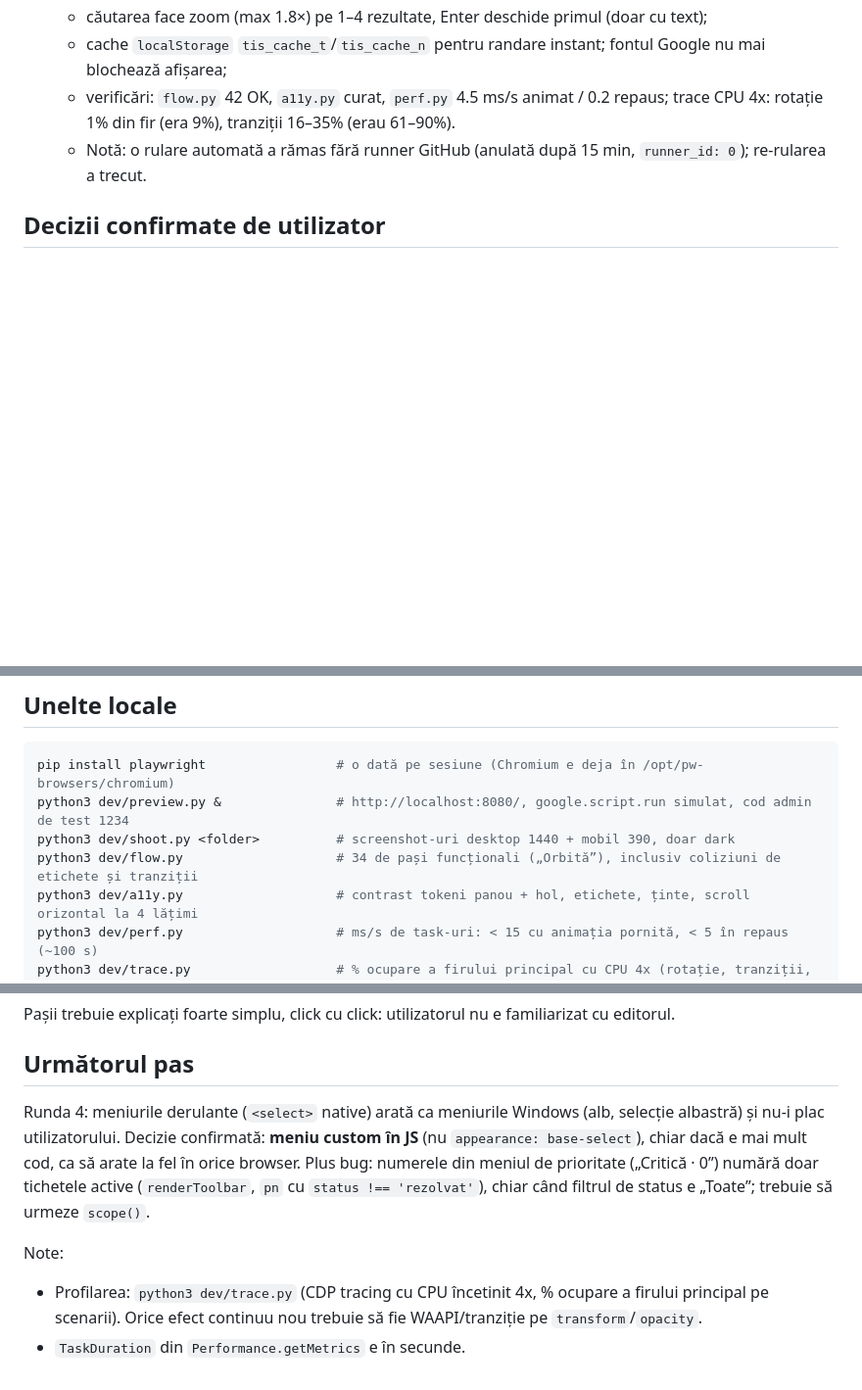
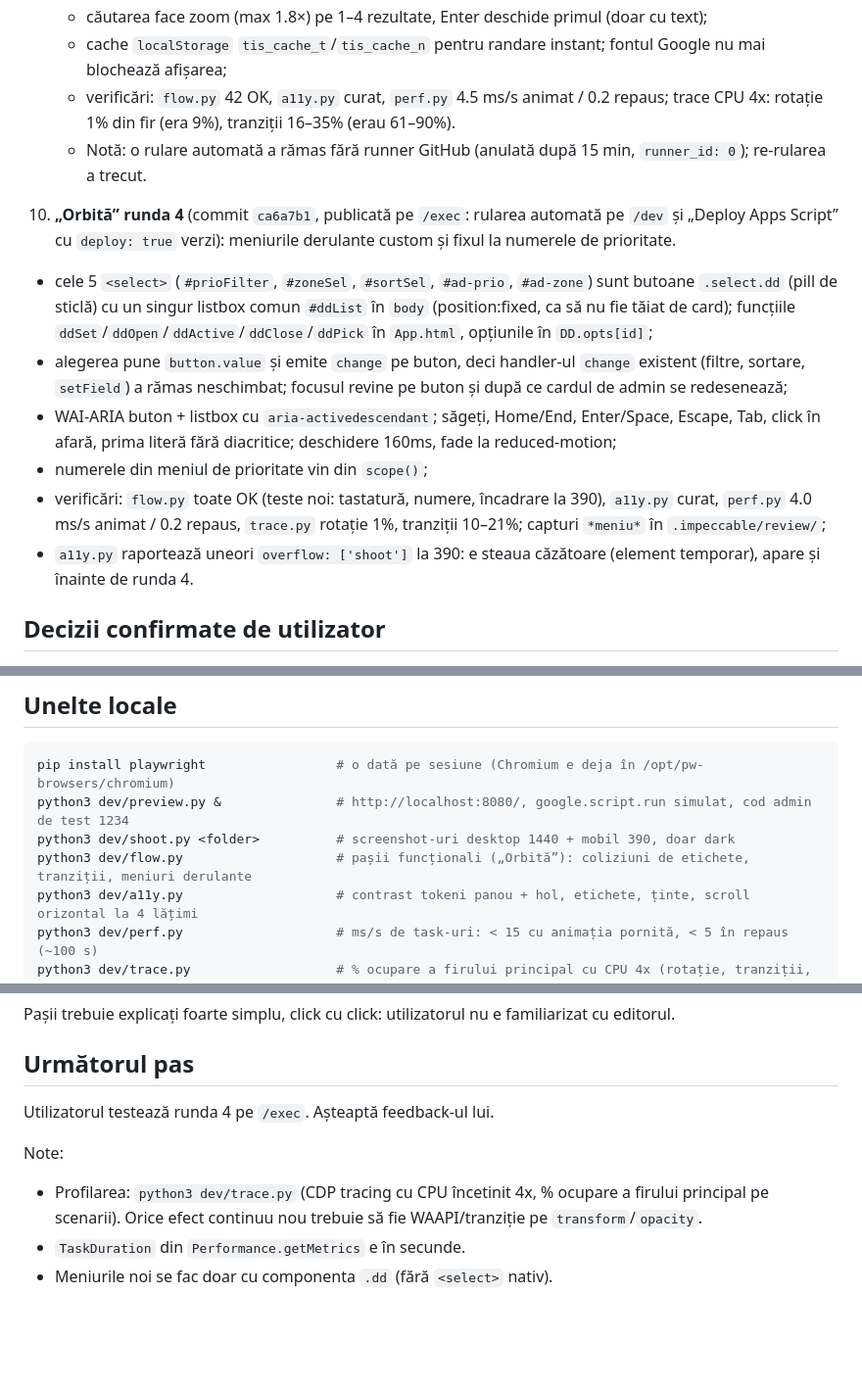
Before and after one commit to Saiant03/Ticketing-Platform, a Markdown page: memory.md, 3 parts joined by grey strips. Shown at 98% size. Rendered like a GitHub page; blank space fills up the shorter version.

Commit message:
memory: Orbita round 4 on /exec
Co-Authored-By: Claude Opus 5.5 <noreply@anthropic.com>
Claude-Session: https://claude.ai/code/session_011kjPxJDxTP2qZuQ8JnJpJG

```diff
--- a/memory.md
+++ b/memory.md
@@ -70,6 +70,14 @@ Platformă de tichete pentru WFM Extended (un tool intern), rulată ca web app G
    - verificări: `flow.py` 42 OK, `a11y.py` curat, `perf.py` 4.5 ms/s animat / 0.2 repaus; trace CPU 4x: rotație 1% din fir (era 9%), tranziții 16–35% (erau 61–90%).
    - Notă: o rulare automată a rămas fără runner GitHub (anulată după 15 min, `runner_id: 0`); re-rularea a trecut.
 
+10. **„Orbită” runda 4** (commit `ca6a7b1`, publicată pe `/exec`: rularea automată pe `/dev` și „Deploy Apps Script” cu `deploy: true` verzi): meniurile derulante custom și fixul la numerele de prioritate.
+   - cele 5 `<select>` (`#prioFilter`, `#zoneSel`, `#sortSel`, `#ad-prio`, `#ad-zone`) sunt butoane `.select.dd` (pill de sticlă) cu un singur listbox comun `#ddList` în `body` (position:fixed, ca să nu fie tăiat de card); funcțiile `ddSet`/`ddOpen`/`ddActive`/`ddClose`/`ddPick` în `App.html`, opțiunile în `DD.opts[id]`;
+   - alegerea pune `button.value` și emite `change` pe buton, deci handler-ul `change` existent (filtre, sortare, `setField`) a rămas neschimbat; focusul revine pe buton și după ce cardul de admin se redesenează;
+   - WAI-ARIA buton + listbox cu `aria-activedescendant`; săgeți, Home/End, Enter/Space, Escape, Tab, click în afară, prima literă fără diacritice; deschidere 160ms, fade la reduced-motion;
+   - numerele din meniul de prioritate vin din `scope()`;
+   - verificări: `flow.py` toate OK (teste noi: tastatură, numere, încadrare la 390), `a11y.py` curat, `perf.py` 4.0 ms/s animat / 0.2 repaus, `trace.py` rotație 1%, tranziții 10–21%; capturi `*meniu*` în `.impeccable/review/`;
+   - `a11y.py` raportează uneori `overflow: ['shoot']` la 390: e steaua căzătoare (element temporar), apare și înainte de runda 4.
+
 ## Decizii confirmate de utilizator
 
 - Execuția se deleagă mereu la agenți pe model mai slab: `runner` (Haiku) pentru verificări și căutări, `executor` (Sonnet) pentru cod după specificație. Designul, review-ul, commit-ul și push-ul rămân la agentul principal (vezi `CLAUDE.md`).
@@ -100,7 +108,7 @@ Platformă de tichete pentru WFM Extended (un tool intern), rulată ca web app G
 pip install playwright                 # o dată pe sesiune (Chromium e deja în /opt/pw-browsers/chromium)
 python3 dev/preview.py &               # http://localhost:8080/, google.script.run simulat, cod admin de test 1234
 python3 dev/shoot.py <folder>          # screenshot-uri desktop 1440 + mobil 390, doar dark
-python3 dev/flow.py                    # 34 de pași funcționali („Orbită”), inclusiv coliziuni de etichete și tranziții
+python3 dev/flow.py                    # pașii funcționali („Orbită”): coliziuni de etichete, tranziții, meniuri derulante
 python3 dev/a11y.py                    # contrast tokeni panou + hol, etichete, ținte, scroll orizontal la 4 lățimi
 python3 dev/perf.py                    # ms/s de task-uri: < 15 cu animația pornită, < 5 în repaus (~100 s)
 python3 dev/trace.py                   # % ocupare a firului principal cu CPU 4x (rotație, tranziții, mouse)
@@ -126,8 +134,9 @@ Pașii trebuie explicați foarte simplu, click cu click: utilizatorul nu e famil
 
 ## Următorul pas
 
-Runda 4: meniurile derulante (`<select>` native) arată ca meniurile Windows (alb, selecție albastră) și nu-i plac utilizatorului. Decizie confirmată: **meniu custom în JS** (nu `appearance: base-select`), chiar dacă e mai mult cod, ca să arate la fel în orice browser. Plus bug: numerele din meniul de prioritate („Critică · 0”) numără doar tichetele active (`renderToolbar`, `pn` cu `status !== 'rezolvat'`), chiar când filtrul de status e „Toate”; trebuie să urmeze `scope()`.
+Utilizatorul testează runda 4 pe `/exec`. Așteaptă feedback-ul lui.
 
 Note:
 - Profilarea: `python3 dev/trace.py` (CDP tracing cu CPU încetinit 4x, % ocupare a firului principal pe scenarii). Orice efect continuu nou trebuie să fie WAAPI/tranziție pe `transform`/`opacity`.
 - `TaskDuration` din `Performance.getMetrics` e în secunde.
+- Meniurile noi se fac doar cu componenta `.dd` (fără `<select>` nativ).
```
